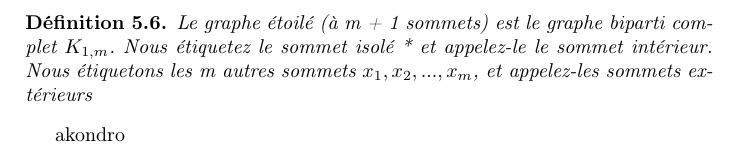
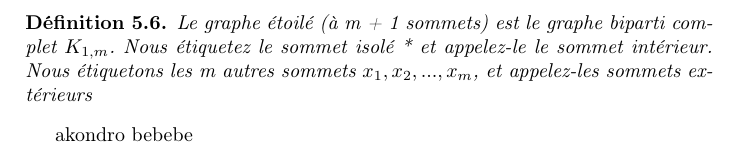
Before and after one commit to haingoRAKOTO/my_research, a LaTeX book (memoir.tex): part of page 28 of 28, cut so that both start at the same text. Compiled offline with pdfLaTeX.

Commit message:
commit zao

```diff
--- a/memoir.tex
+++ b/memoir.tex
@@ -686,6 +686,6 @@ Notons $k-Tubing$ un Tubing ayant k tubes.\\
 et appelez-les sommets extérieurs
 \end{petit_nom2}
 
-akondro
+akondro bebebe
 
 \end{document}
```
